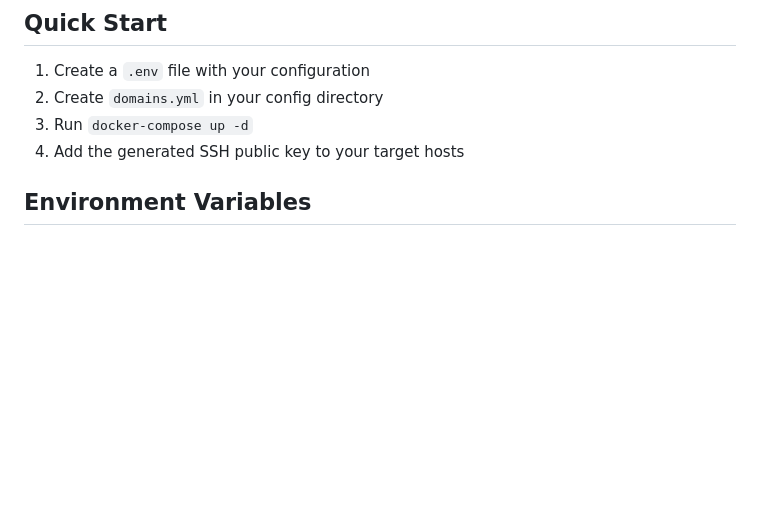
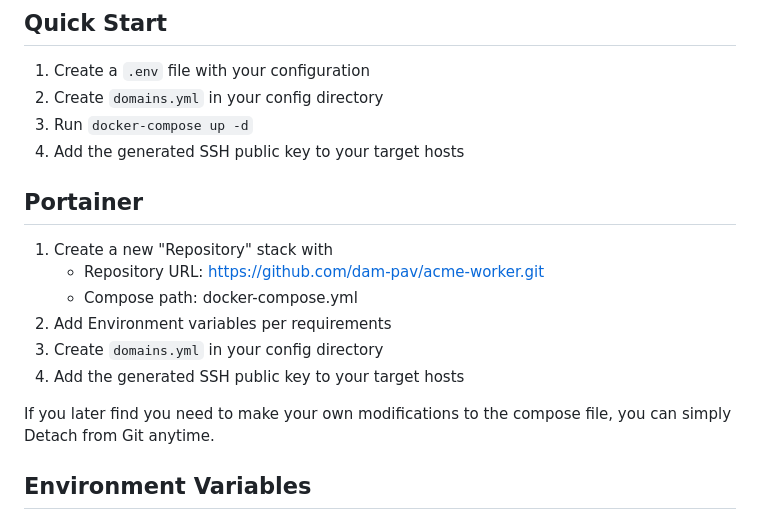
Before and after one commit to dam-pav/Cert-Updater, a Markdown page: README.md, the part around the change. GitHub-like rendering; blank space fills up the shorter version.

Commit message:
Add Portainer setup instructions to README.md for easier deployment

```diff
--- a/README.md
+++ b/README.md
@@ -17,6 +17,17 @@ A Docker-based automatic SSL/TLS certificate manager using [acme.sh](https://git
 2. Create `domains.yml` in your config directory
 3. Run `docker-compose up -d`
 4. Add the generated SSH public key to your target hosts
+
+## Portainer
+
+1. Create a new "Repository" stack with
+   - Repository URL: https://github.com/dam-pav/acme-worker.git
+   - Compose path: docker-compose.yml
+2. Add Environment variables per requirements
+3. Create `domains.yml` in your config directory
+4. Add the generated SSH public key to your target hosts
+
+If you later find you need to make your own modifications to the compose file, you can simply Detach from Git anytime.
 
 ## Environment Variables
 
```
